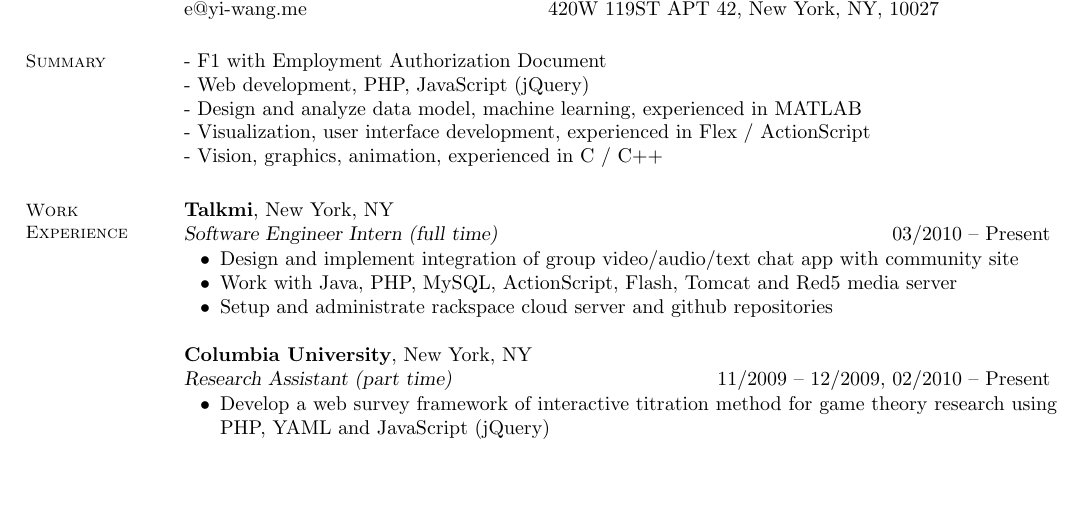
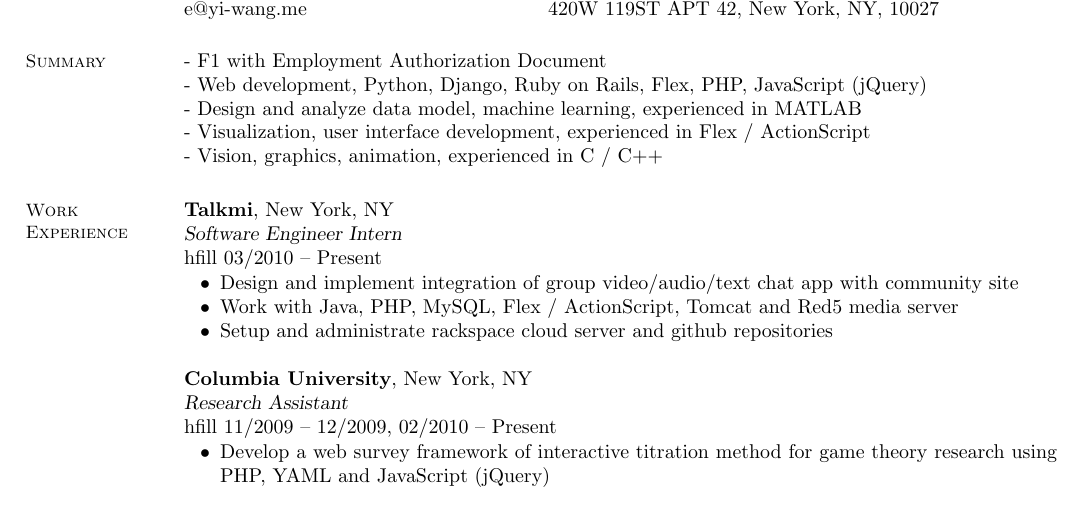
Before and after one commit to yiwang/resume, a LaTeX CV (Yi Wang resume.tex): part of page 1 of 3, cut so that both start at the same text, the shorter picture padded with empty space. Compiled offline with pdfLaTeX.

Commit message:
Flash -> Flex

```diff
--- a/Yi Wang resume.tex
+++ b/Yi Wang resume.tex
@@ -25,7 +25,7 @@
     \section{\mysidestyle Summary}
 
       - F1 with Employment Authorization Document \\
-      - Web development, PHP, JavaScript (jQuery) \\
+      - Web development, Python, Django, Ruby on Rails, Flex, PHP, JavaScript (jQuery) \\
       - Design and analyze data model, machine learning, experienced in MATLAB \\
       - Visualization, user interface development, experienced in Flex / ActionScript \\
       - Vision, graphics, animation, experienced in C / C++
@@ -36,15 +36,15 @@
     \section{\mysidestyle Work \\ Experience}
 
     \textbf{Talkmi}, New York, NY \\
-    \textsl{Software Engineer Intern (full time)} \hfill 03/2010 -- Present \vspace{-3mm}\\\vspace{-1mm}%
+    \textsl{Software Engineer Intern} \\hfill 03/2010 -- Present \vspace{-3mm}\\\vspace{-1mm}%
       \begin{list2}
       \item Design and implement integration of group video/audio/text chat app with community site
-      \item Work with Java, PHP, MySQL, ActionScript, Flash, Tomcat and Red5 media server
+      \item Work with Java, PHP, MySQL, Flex / ActionScript, Tomcat and Red5 media server
       \item Setup and administrate rackspace cloud server and github repositories
       \end{list2}
 
     \textbf{Columbia University}, New York, NY \\
-    \textsl{Research Assistant (part time)} \hfill 11/2009 -- 12/2009, 02/2010 -- Present \vspace{-3mm}\\\vspace{-1mm}%
+    \textsl{Research Assistant} \\hfill 11/2009 -- 12/2009, 02/2010 -- Present \vspace{-3mm}\\\vspace{-1mm}%
       \begin{list2}
       \item Develop a web survey framework of interactive titration method for game theory research using PHP, YAML and JavaScript (jQuery)
       \end{list2}
```
